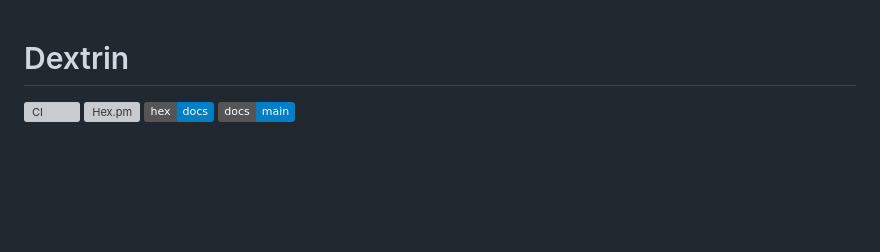
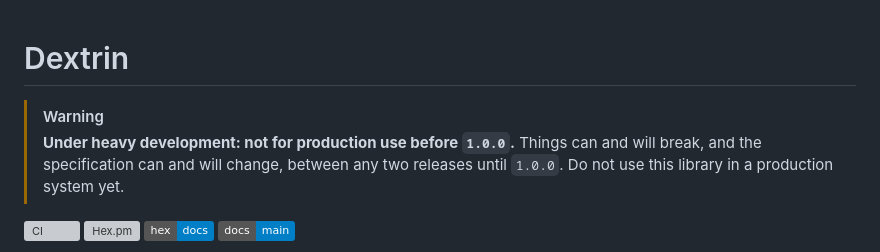
Before and after one commit to joetjen/dextrin, a Markdown page: README.md, the part around the change. Rendered like a GitHub page; badges without logos; blank space fills up the shorter version; grey boxes are pictures that could not be loaded.

```diff
--- a/README.md
+++ b/README.md
@@ -1,4 +1,10 @@
 # Dextrin
+
+> [!WARNING]
+> **Under heavy development: not for production use before `1.0.0`.**
+> Things can and will break, and the specification can and will change,
+> between any two releases until `1.0.0`. Do not use this library in a
+> production system yet.
 
 [![CI](https://github.com/joetjen/dextrin/actions/workflows/ci.yml/badge.svg)](https://github.com/joetjen/dextrin/actions/workflows/ci.yml)
 [![Hex.pm](https://img.shields.io/hexpm/v/dextrin.svg)](https://hex.pm/packages/dextrin)
```
Also changed, not shown: CHANGELOG.md (+4 -0 lines).
